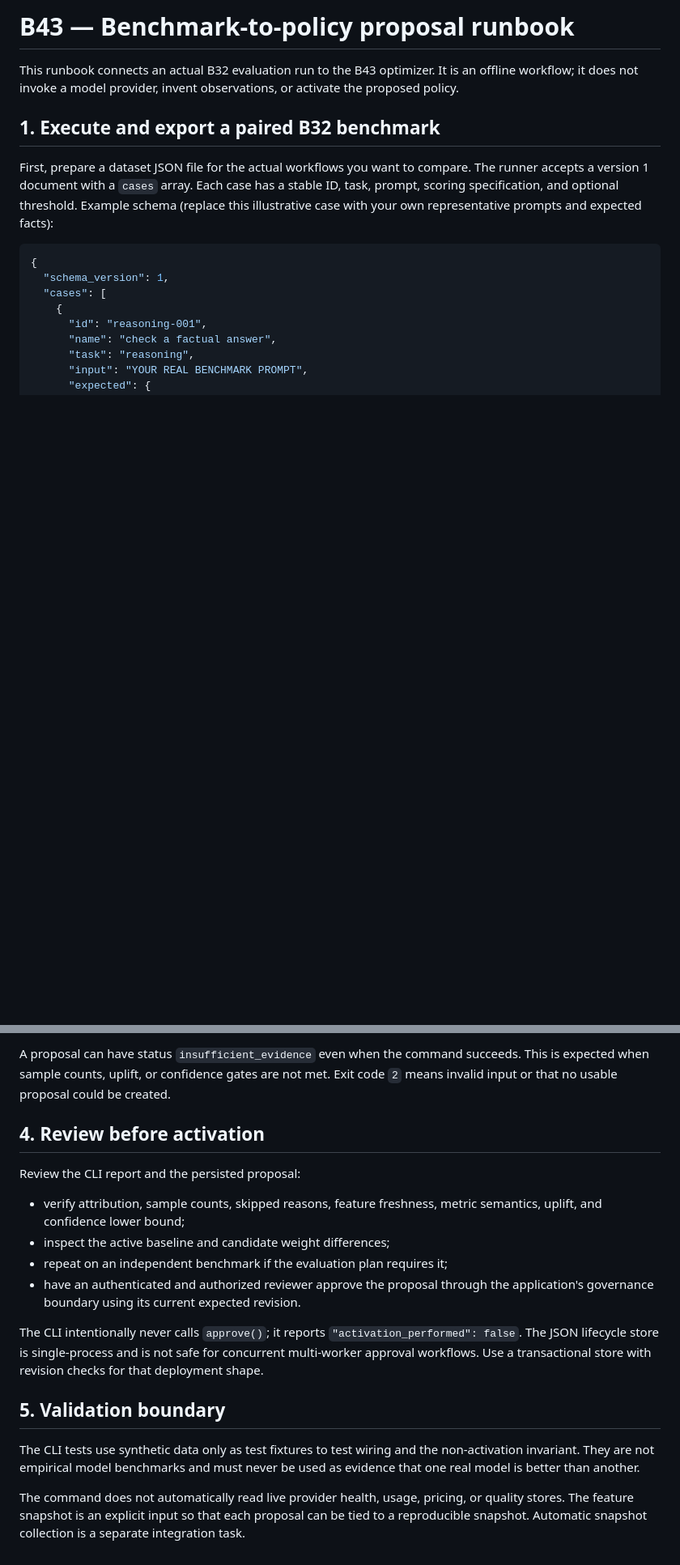
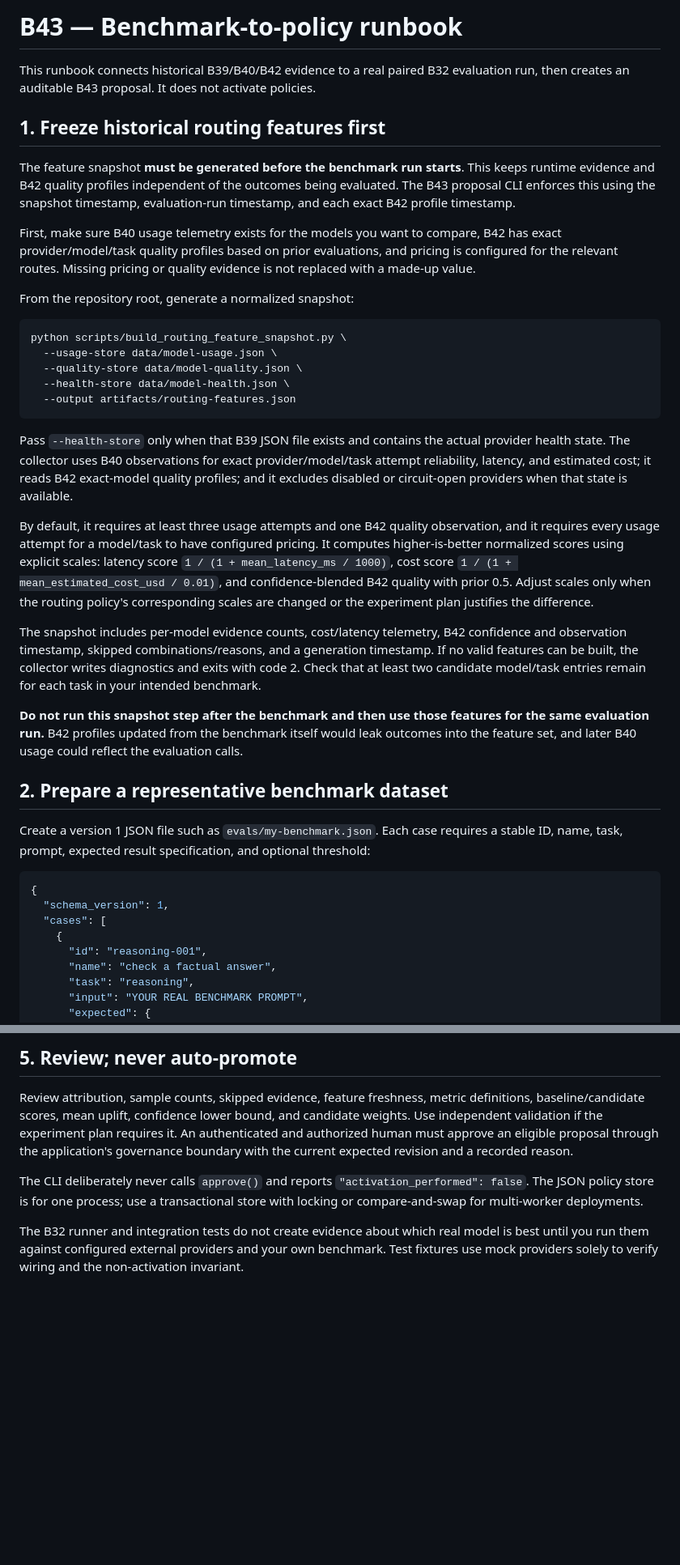
Before and after one commit to housniahmed/AHMED-AI-OS, a Markdown page: core/models/B43_BENCHMARK_RUNBOOK.md, 2 parts joined by grey strips. Shown at 81% size. Drawn GitHub-style; blank space fills up the shorter version.

````diff
--- a/core/models/B43_BENCHMARK_RUNBOOK.md
+++ b/core/models/B43_BENCHMARK_RUNBOOK.md
@@ -1,10 +1,34 @@
-# B43 — Benchmark-to-policy proposal runbook
+# B43 — Benchmark-to-policy runbook
 
-This runbook connects an actual B32 evaluation run to the B43 optimizer. It is an offline workflow; it does not invoke a model provider, invent observations, or activate the proposed policy.
+This runbook connects historical B39/B40/B42 evidence to a real paired B32 evaluation run, then creates an auditable B43 proposal. It does not activate policies.
 
-## 1. Execute and export a paired B32 benchmark
+## 1. Freeze historical routing features first
 
-First, prepare a dataset JSON file for the actual workflows you want to compare. The runner accepts a version 1 document with a `cases` array. Each case has a stable ID, task, prompt, scoring specification, and optional threshold. Example schema (replace this illustrative case with your own representative prompts and expected facts):
+The feature snapshot **must be generated before the benchmark run starts**. This keeps runtime evidence and B42 quality profiles independent of the outcomes being evaluated. The B43 proposal CLI enforces this using the snapshot timestamp, evaluation-run timestamp, and each exact B42 profile timestamp.
+
+First, make sure B40 usage telemetry exists for the models you want to compare, B42 has exact provider/model/task quality profiles based on prior evaluations, and pricing is configured for the relevant routes. Missing pricing or quality evidence is not replaced with a made-up value.
+
+From the repository root, generate a normalized snapshot:
+
+```bash
+python scripts/build_routing_feature_snapshot.py \
+  --usage-store data/model-usage.json \
+  --quality-store data/model-quality.json \
+  --health-store data/model-health.json \
+  --output artifacts/routing-features.json
+```
+
+Pass `--health-store` only when that B39 JSON file exists and contains the actual provider health state. The collector uses B40 observations for exact provider/model/task attempt reliability, latency, and estimated cost; it reads B42 exact-model quality profiles; and it excludes disabled or circuit-open providers when that state is available.
+
+By default, it requires at least three usage attempts and one B42 quality observation, and it requires every usage attempt for a model/task to have configured pricing. It computes higher-is-better normalized scores using explicit scales: latency score `1 / (1 + mean_latency_ms / 1000)`, cost score `1 / (1 + mean_estimated_cost_usd / 0.01)`, and confidence-blended B42 quality with prior 0.5. Adjust scales only when the routing policy's corresponding scales are changed or the experiment plan justifies the difference.
+
+The snapshot includes per-model evidence counts, cost/latency telemetry, B42 confidence and observation timestamp, skipped combinations/reasons, and a generation timestamp. If no valid features can be built, the collector writes diagnostics and exits with code 2. Check that at least two candidate model/task entries remain for each task in your intended benchmark.
+
+**Do not run this snapshot step after the benchmark and then use those features for the same evaluation run.** B42 profiles updated from the benchmark itself would leak outcomes into the feature set, and later B40 usage could reflect the evaluation calls.
+
+## 2. Prepare a representative benchmark dataset
+
+Create a version 1 JSON file such as `evals/my-benchmark.json`. Each case requires a stable ID, name, task, prompt, expected result specification, and optional threshold:
 
 ```json
 {
@@ -99,18 +90,8 @@ Defaults are 20 training samples, 20 validation samples, mean held-out uplift of
 
-A proposal can have status `insufficient_evidence` even when the command succeeds. This is expected when sample counts, uplift, or confidence gates are not met. Exit code `2` means invalid input or that no usable proposal could be created.
+## 5. Review; never auto-promote
 
-## 4. Review before activation
+Review attribution, sample counts, skipped evidence, feature freshness, metric definitions, baseline/candidate scores, mean uplift, confidence lower bound, and candidate weights. Use independent validation if the experiment plan requires it. An authenticated and authorized human must approve an eligible proposal through the application's governance boundary with the current expected revision and a recorded reason.
 
-Review the CLI report and the persisted proposal:
-- verify attribution, sample counts, skipped reasons, feature freshness, metric semantics, uplift, and confidence lower bound;
-- inspect the active baseline and candidate weight differences;
-- repeat on an independent benchmark if the evaluation plan requires it;
-- have an authenticated and authorized reviewer approve the proposal through the application's governance boundary using its current expected revision.
+The CLI deliberately never calls `approve()` and reports `"activation_performed": false`. The JSON policy store is for one process; use a transactional store with locking or compare-and-swap for multi-worker deployments.
 
-The CLI intentionally never calls `approve()`; it reports `"activation_performed": false`. The JSON lifecycle store is single-process and is not safe for concurrent multi-worker approval workflows. Use a transactional store with revision checks for that deployment shape.
-
-## 5. Validation boundary
-
-The CLI tests use synthetic data only as test fixtures to test wiring and the non-activation invariant. They are not empirical model benchmarks and must never be used as evidence that one real model is better than another.
-
-The command does not automatically read live provider health, usage, pricing, or quality stores. The feature snapshot is an explicit input so that each proposal can be tied to a reproducible snapshot. Automatic snapshot collection is a separate integration task.
+The B32 runner and integration tests do not create evidence about which real model is best until you run them against configured external providers and your own benchmark. Test fixtures use mock providers solely to verify wiring and the non-activation invariant.
````
Also changed, not shown: other parts of core/models/B43_BENCHMARK_RUNBOOK.md (+16 -49 lines).
